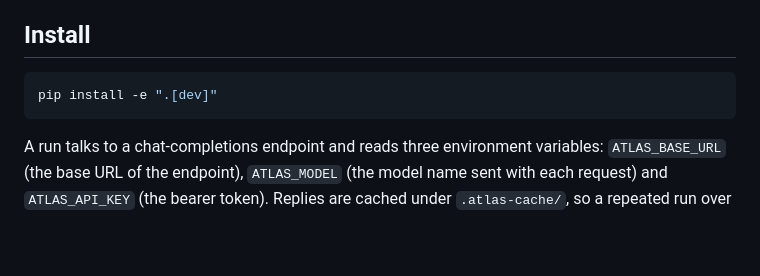
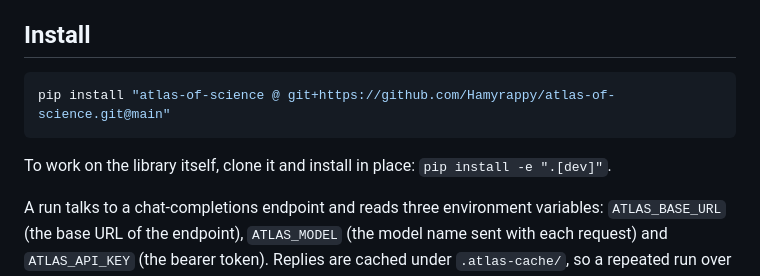
Before and after one commit to Hamyrappy/atlas-of-science, a Markdown page: README.md, the part around one of its changes. Rendered like a GitHub page; blank space fills up the shorter version.

````diff
--- a/README.md
+++ b/README.md
@@ -53,8 +53,10 @@ Six concepts, and nothing of any domain:
 ## Install
 
 ```bash
-pip install -e ".[dev]"
+pip install "atlas-of-science @ git+https://github.com/Hamyrappy/atlas-of-science.git@main"
 ```
+
+To work on the library itself, clone it and install in place: `pip install -e ".[dev]"`.
 
 A run talks to a chat-completions endpoint and reads three environment variables: `ATLAS_BASE_URL`
 (the base URL of the endpoint), `ATLAS_MODEL` (the model name sent with each request) and
````
Also changed, not shown: other parts of README.md (+57 -0 lines), CLAUDE.md (+24 -0 lines).
